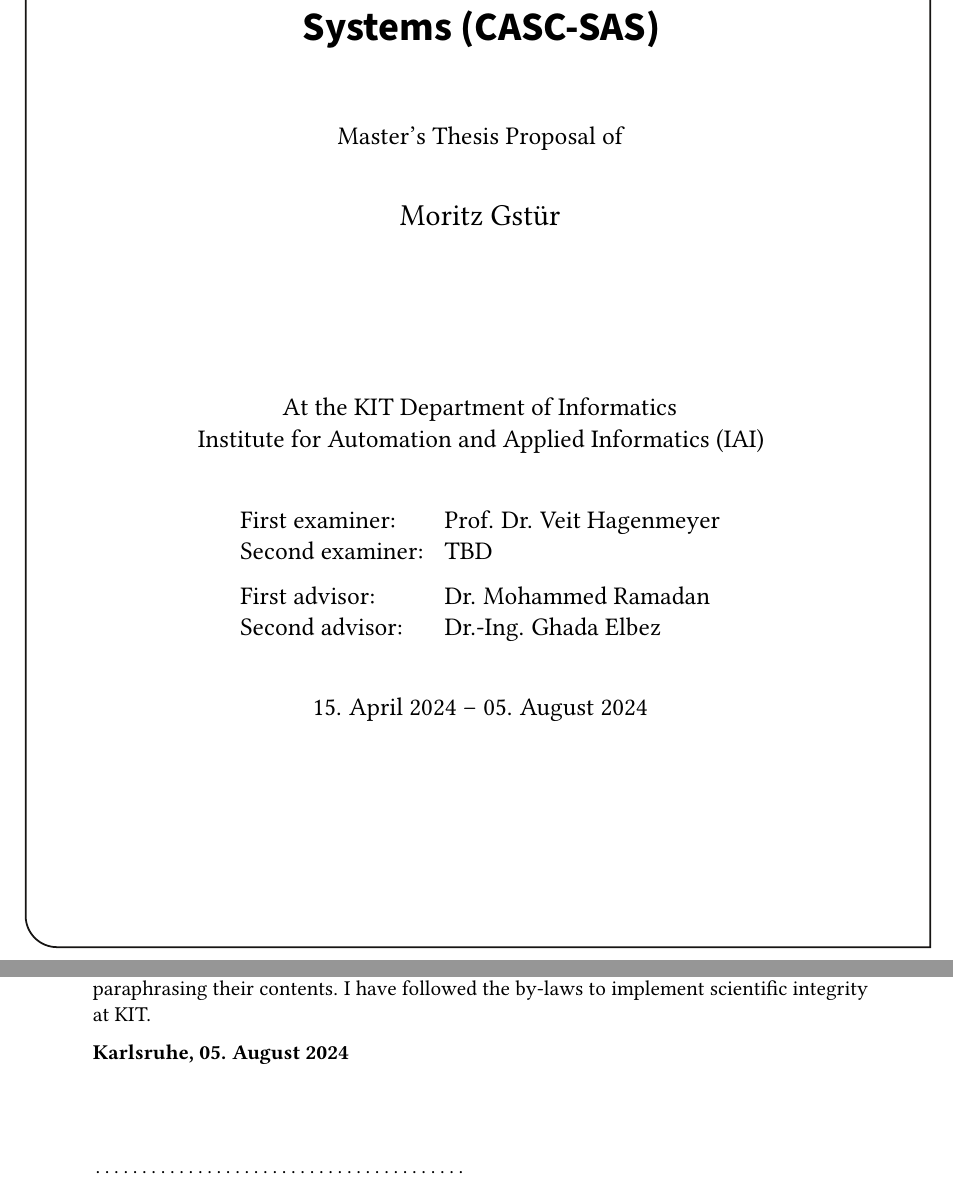
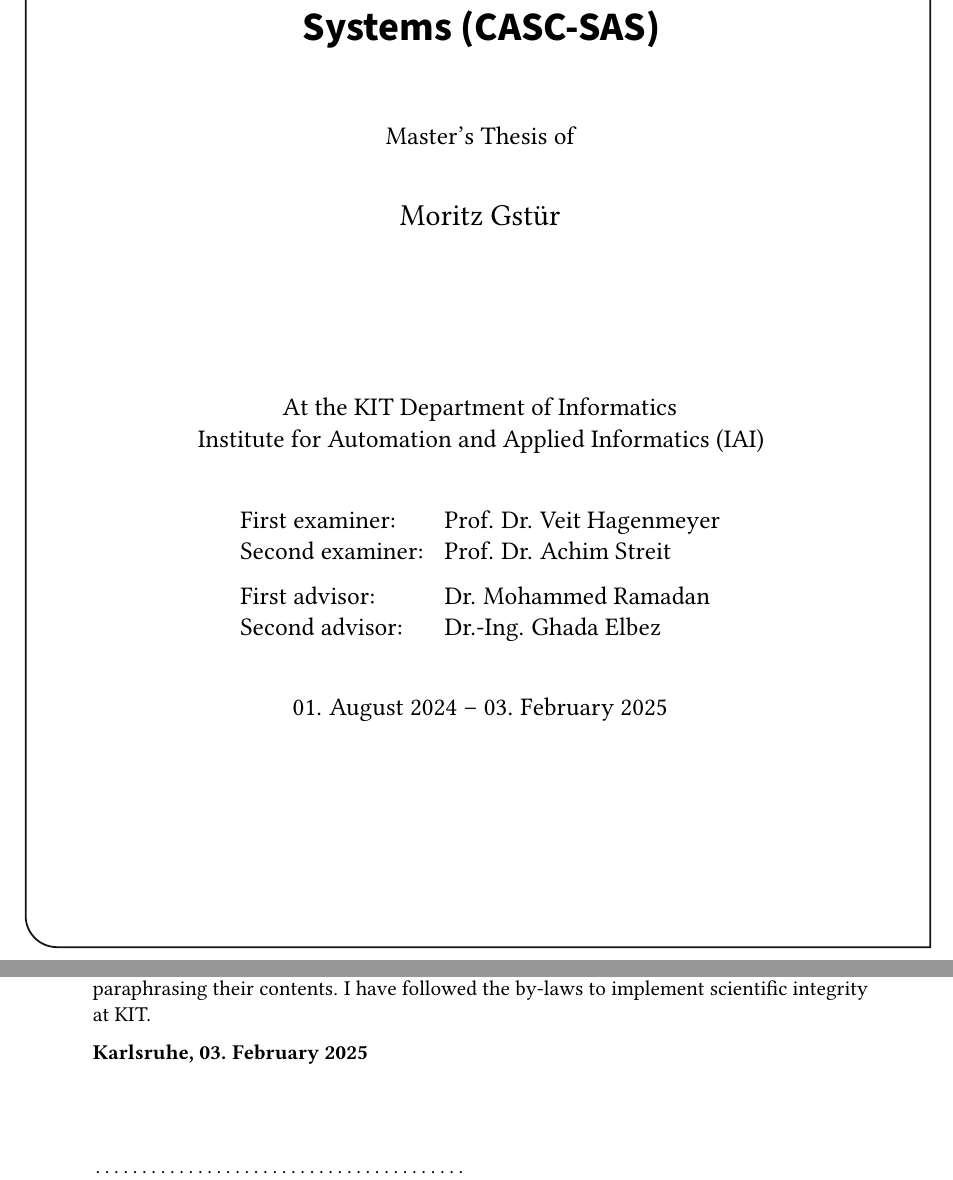
Before and after one commit to gstuer/thesis-master, a LaTeX thesis (thesis/thesis.tex, which reads thesis/sections/declaration.tex): two parts of pages 1 and 3 of 82, joined at a grey line, cut so that both start at the same text. Compiled offline with pdfLaTeX.

Commit message:
Add correct dates & examiners to thesis title page

```diff
--- a/thesis/sections/declaration.tex
+++ b/thesis/sections/declaration.tex
@@ -34,7 +34,7 @@ jeweils gültigen Fassung beachtet zu haben. }
 %% ---------------------------------------------
 %% | Replace PLACE and DATE with actual values |
 %% ---------------------------------------------
-\textbf{Karlsruhe, 05. August 2024}
+\textbf{Karlsruhe, 03. February 2025}
 \vspace{1.5cm}
 
 \dotfill\hspace*{8.0cm}\\
--- a/thesis/thesis.tex
+++ b/thesis/thesis.tex
@@ -15,7 +15,7 @@
 %% Available page modes: oneside, twoside
 %% Available languages: english, ngerman
 %% Available modes: draft, final (see README)
-\documentclass[twoside, english, final]{sdqthesis}
+\documentclass[twoside, english, draft]{sdqthesis}
 
 %% Todonotes package
 \usepackage[obeyFinal]{todonotes}
@@ -47,7 +47,7 @@
 \title{Certificateless Attribute-Based Server-Aided Cryptosystem for Substation Automation Systems (CASC-SAS)}
 
 %% Type of the thesis
-\thesistype{Master's Thesis Proposal}
+\thesistype{Master's Thesis}
 
 %% Change the institute here, ``KASTEL'' is default
 \myinstitute{Institute for Automation and Applied Informatics (IAI)}
@@ -60,7 +60,7 @@
 
 %% The reviewers are the professors that grade your thesis
 \reviewerone{Prof. Dr. Veit Hagenmeyer}
-\reviewertwo{TBD}
+\reviewertwo{Prof. Dr. Achim Streit}
 
 %% The advisors are PhDs or Postdocs
 \advisorone{Dr. Mohammed Ramadan}
@@ -68,7 +68,7 @@
 \advisortwo{Dr.-Ing. Ghada Elbez}
 
 %% Please enter the start end end time of your thesis
-\editingtime{15. April 2024}{05. August 2024}
+\editingtime{01. August 2024}{03. February 2025}
 
 \settitle
 
@@ -77,7 +77,7 @@
 %% --------------------------------
 
 %% Use biber instead of BibTeX, see README
-\usepackage[citestyle=numeric,style=numeric,maxcitenames=2,backend=biber]{biblatex}
+\usepackage[citestyle=numeric,style=numeric,sorting=none,maxcitenames=2,backend=biber]{biblatex}
 \addbibresource{../bibliography/masterthesis.bib}
 
 %% ====================================
```
